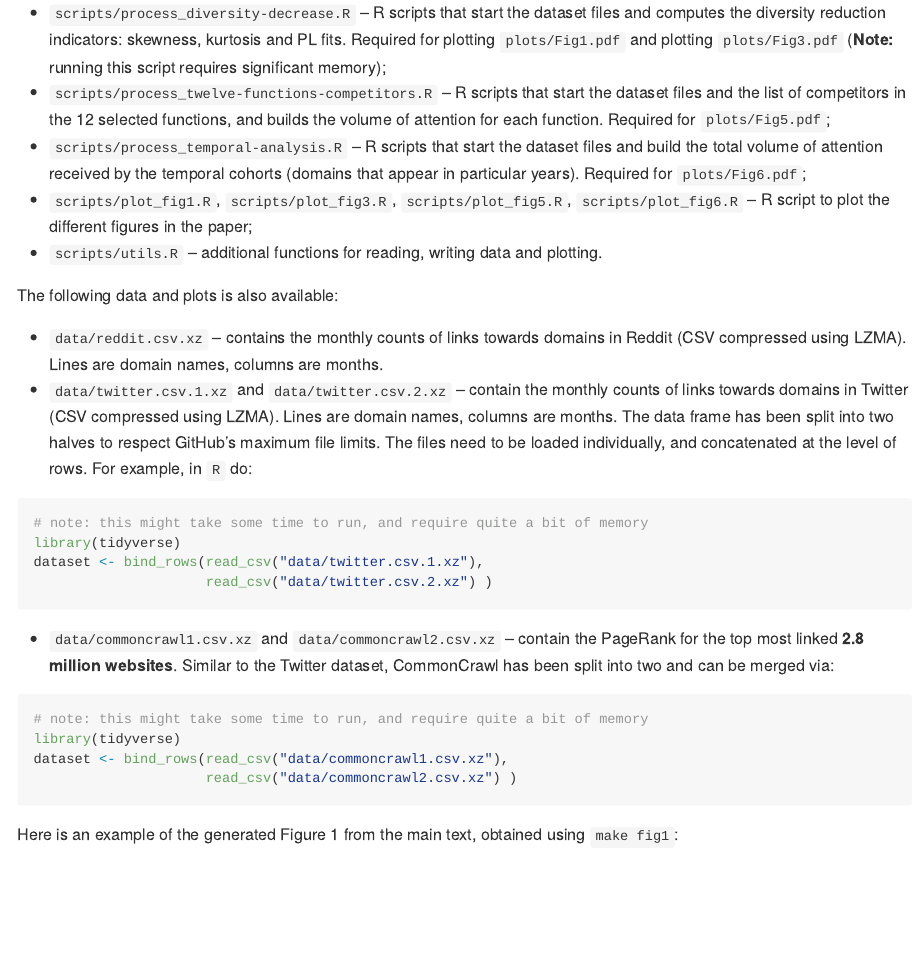
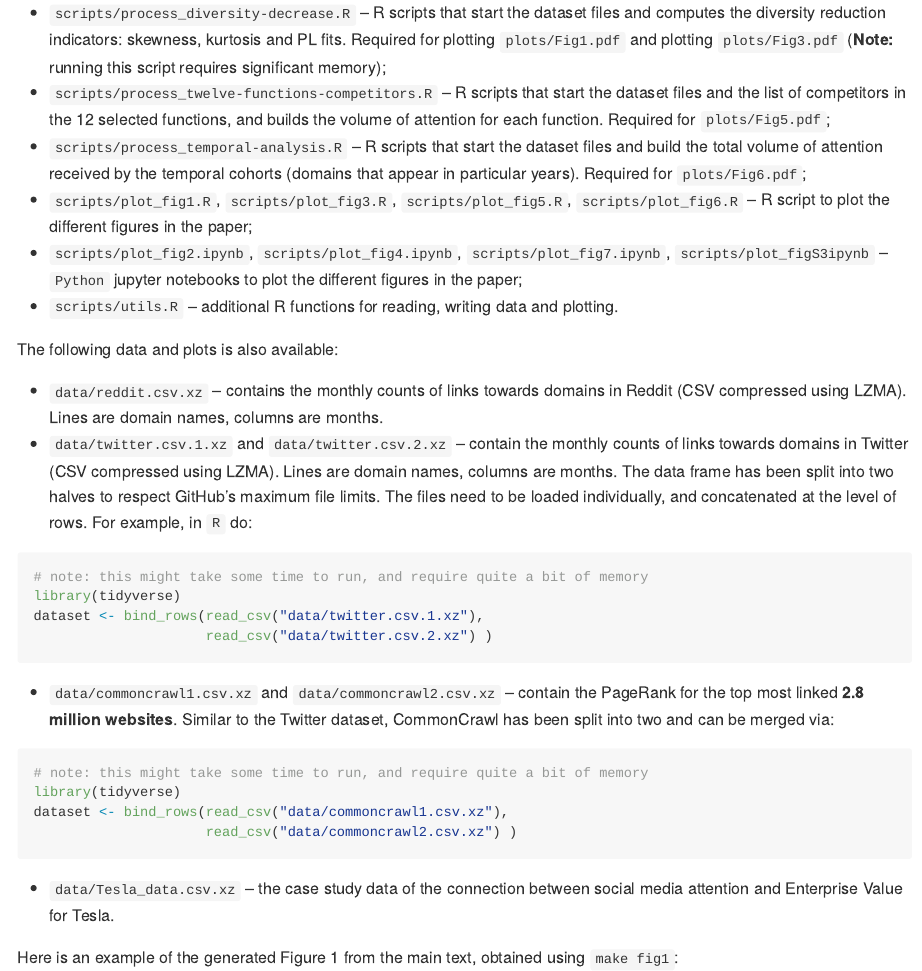
Before and after one commit to behavioral-ds/online-diversity, an R Markdown document (README.Rmd): the page in a window 1100 px wide, from 1130 px down. The pictures show the output file README.md that the author committed with the source, drawn offline in the style of GitHub; long lines of code are wrapped.

Commit message:
updated README.

````diff
--- a/README.Rmd
+++ b/README.Rmd
@@ -43,7 +43,8 @@ This repository contains the following code scripts:
 * `scripts/process_twelve-functions-competitors.R` -- R scripts that start the dataset files and the list of competitors in the 12 selected functions, and builds the volume of attention for each function. Required for `plots/Fig5.pdf`;
 * `scripts/process_temporal-analysis.R` -- R scripts that start the dataset files and build the total volume of attention received by the temporal cohorts (domains that appear in particular years). Required for `plots/Fig6.pdf`;
 * `scripts/plot_fig1.R`, `scripts/plot_fig3.R`, `scripts/plot_fig5.R`, `scripts/plot_fig6.R` -- R script to plot the different figures in the paper;
-* `scripts/utils.R` -- additional functions for reading, writing data and plotting.
+* `scripts/plot_fig2.ipynb`, `scripts/plot_fig4.ipynb`, `scripts/plot_fig7.ipynb`, `scripts/plot_figS3ipynb` -- `Python` jupyter notebooks to plot the different figures in the paper;
+* `scripts/utils.R` -- additional R functions for reading, writing data and plotting.
 
 The following data and plots is also available:
 
@@ -62,6 +63,7 @@ library(tidyverse)
 dataset <- bind_rows(read_csv("data/commoncrawl1.csv.xz"),
                      read_csv("data/commoncrawl2.csv.xz") )
 ```
+* `data/Tesla_data.csv.xz` -- the case study data of the connection between social media attention and Enterprise Value for Tesla.
 
 Here is an example of the generated Figure 1 from the main text, obtained using `make fig1`:
 ![A static version of the Vocation Map.](plots/Fig1.png)
````
Also changed, not shown: README.md.
